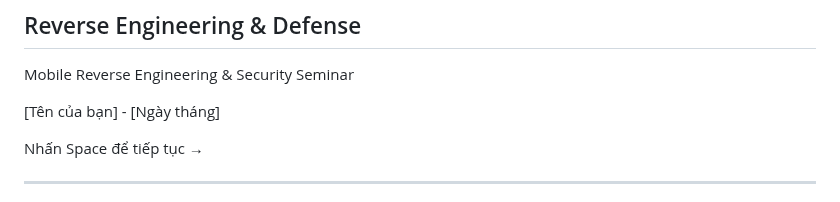
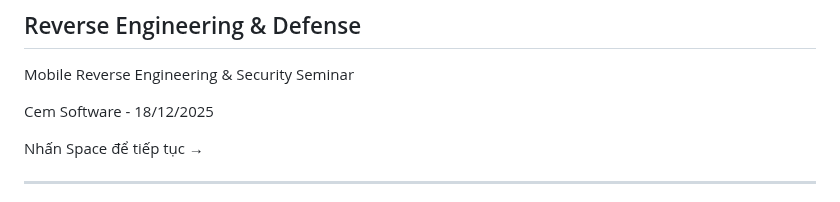
Before and after one commit to dinhthanhminhk11/slide-seminar, a Markdown page: slides.md, the part around the change. GitHub-like rendering.

Commit message:
add name

```diff
--- a/slides.md
+++ b/slides.md
@@ -18,7 +18,7 @@ colorSchema: dark
 
 <div class="pt-12 text-lg opacity-70">
   <p>Mobile Reverse Engineering & Security Seminar</p>
-  <p class="mt-4 text-base">[Tên của bạn] - [Ngày tháng]</p>
+  <p class="mt-4 text-base">Cem Software - 18/12/2025</p>
 </div>
 
 <div class="pt-8">
```
